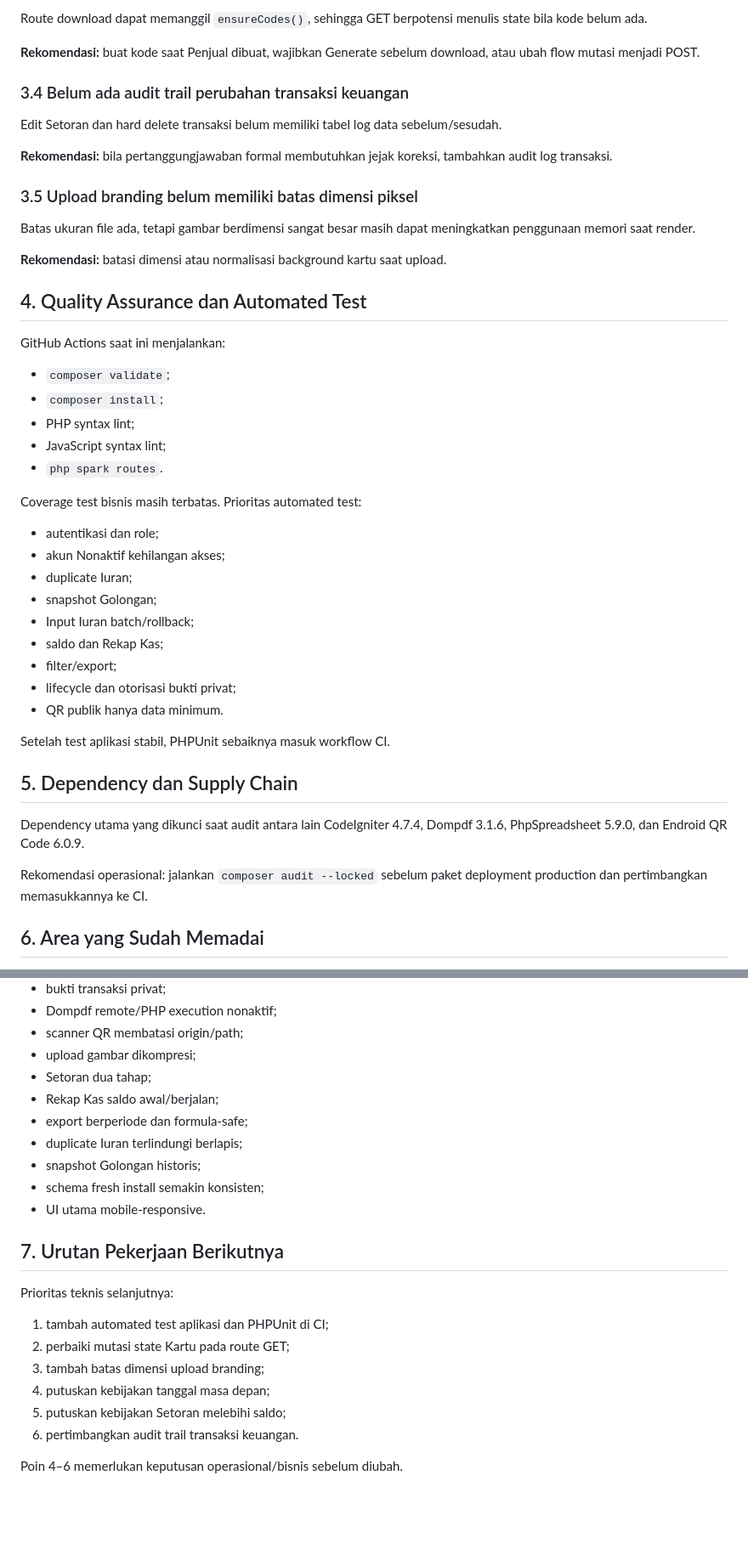
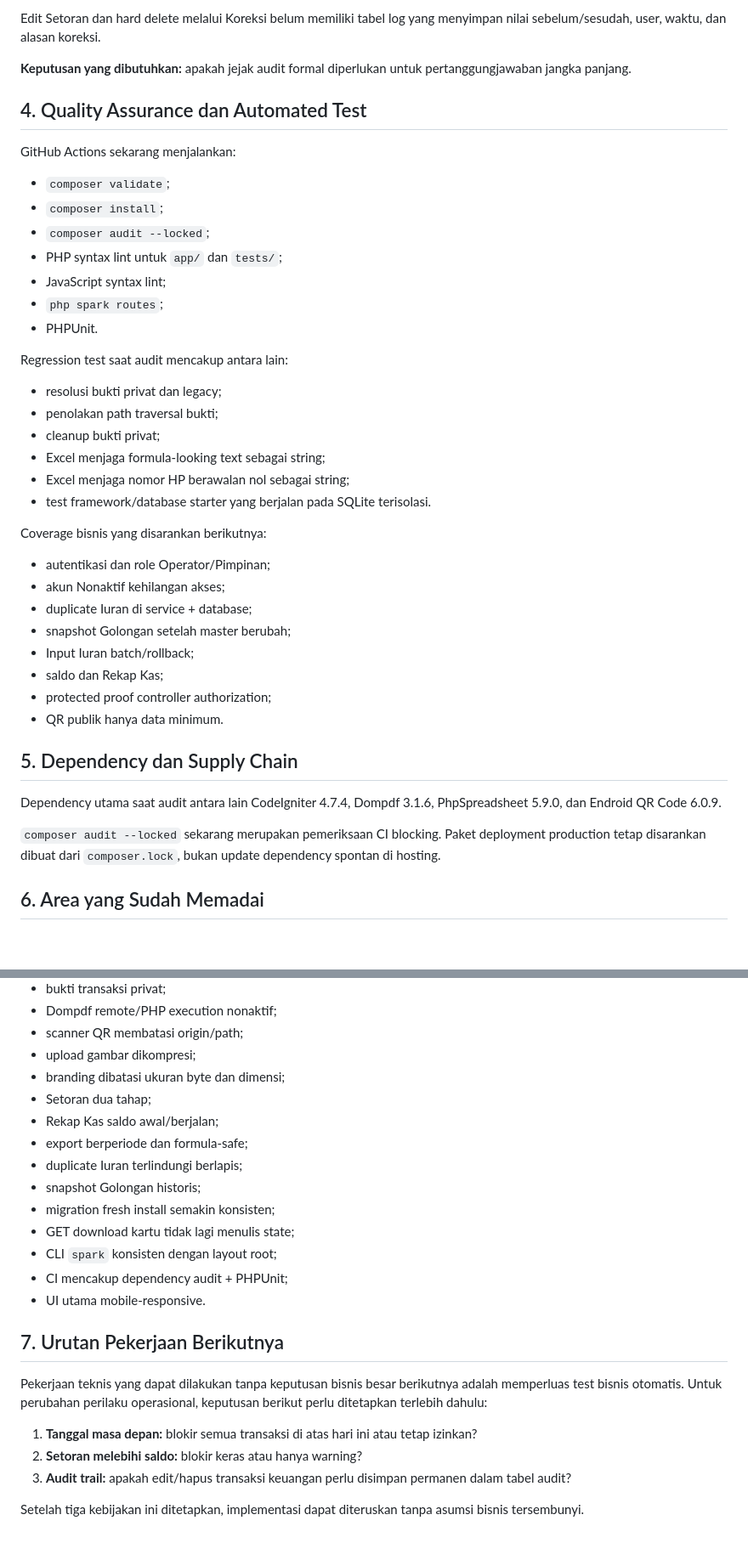
Before and after one commit to Al-Faroz/iurankantin_dev, a Markdown page: docs/AUDIT_TEKNIS_APLIKASI.md, 2 parts joined by grey strips. Shown at 85% size. Rendered like a GitHub page; blank space fills up the shorter version.

Commit message:
docs: close remaining technical audit findings

```diff
--- a/docs/AUDIT_TEKNIS_APLIKASI.md
+++ b/docs/AUDIT_TEKNIS_APLIKASI.md
@@ -108,49 +151,45 @@ Tidak ada validasi yang membatasi Setoran Resmi terhadap saldo kas tersedia.
 
-Route download dapat memanggil `ensureCodes()`, sehingga GET berpotensi menulis state bila kode belum ada.
+Edit Setoran dan hard delete melalui Koreksi belum memiliki tabel log yang menyimpan nilai sebelum/sesudah, user, waktu, dan alasan koreksi.
 
-**Rekomendasi:** buat kode saat Penjual dibuat, wajibkan Generate sebelum download, atau ubah flow mutasi menjadi POST.
-
-### 3.4 Belum ada audit trail perubahan transaksi keuangan
-
-Edit Setoran dan hard delete transaksi belum memiliki tabel log data sebelum/sesudah.
-
-**Rekomendasi:** bila pertanggungjawaban formal membutuhkan jejak koreksi, tambahkan audit log transaksi.
-
-### 3.5 Upload branding belum memiliki batas dimensi piksel
-
-Batas ukuran file ada, tetapi gambar berdimensi sangat besar masih dapat meningkatkan penggunaan memori saat render.
-
-**Rekomendasi:** batasi dimensi atau normalisasi background kartu saat upload.
+**Keputusan yang dibutuhkan:** apakah jejak audit formal diperlukan untuk pertanggungjawaban jangka panjang.
 
 ## 4. Quality Assurance dan Automated Test
 
-GitHub Actions saat ini menjalankan:
+GitHub Actions sekarang menjalankan:
 
 - `composer validate`;
 - `composer install`;
-- PHP syntax lint;
+- `composer audit --locked`;
+- PHP syntax lint untuk `app/` dan `tests/`;
 - JavaScript syntax lint;
-- `php spark routes`.
+- `php spark routes`;
+- PHPUnit.
 
-Coverage test bisnis masih terbatas. Prioritas automated test:
+Regression test saat audit mencakup antara lain:
 
-- autentikasi dan role;
+- resolusi bukti privat dan legacy;
+- penolakan path traversal bukti;
+- cleanup bukti privat;
+- Excel menjaga formula-looking text sebagai string;
+- Excel menjaga nomor HP berawalan nol sebagai string;
+- test framework/database starter yang berjalan pada SQLite terisolasi.
+
+Coverage bisnis yang disarankan berikutnya:
+
+- autentikasi dan role Operator/Pimpinan;
 - akun Nonaktif kehilangan akses;
-- duplicate Iuran;
-- snapshot Golongan;
+- duplicate Iuran di service + database;
+- snapshot Golongan setelah master berubah;
 - Input Iuran batch/rollback;
 - saldo dan Rekap Kas;
-- filter/export;
-- lifecycle dan otorisasi bukti privat;
+- protected proof controller authorization;
 - QR publik hanya data minimum.
-
-Setelah test aplikasi stabil, PHPUnit sebaiknya masuk workflow CI.
 
 ## 5. Dependency dan Supply Chain
 
-Dependency utama yang dikunci saat audit antara lain CodeIgniter 4.7.4, Dompdf 3.1.6, PhpSpreadsheet 5.9.0, dan Endroid QR Code 6.0.9.
+Dependency utama saat audit antara lain CodeIgniter 4.7.4, Dompdf 3.1.6, PhpSpreadsheet 5.9.0, dan Endroid QR Code 6.0.9.
 
-Rekomendasi operasional: jalankan `composer audit --locked` sebelum paket deployment production dan pertimbangkan memasukkannya ke CI.
+`composer audit --locked` sekarang merupakan pemeriksaan CI blocking. Paket deployment production tetap disarankan dibuat dari `composer.lock`, bukan update dependency spontan di hosting.
 
 ## 6. Area yang Sudah Memadai
 
@@ -167,23 +206,24 @@ Rekomendasi operasional: jalankan `composer audit --locked` sebelum paket deploy
 - Dompdf remote/PHP execution nonaktif;
 - scanner QR membatasi origin/path;
 - upload gambar dikompresi;
+- branding dibatasi ukuran byte dan dimensi;
 - Setoran dua tahap;
 - Rekap Kas saldo awal/berjalan;
 - export berperiode dan formula-safe;
 - duplicate Iuran terlindungi berlapis;
 - snapshot Golongan historis;
-- schema fresh install semakin konsisten;
+- migration fresh install semakin konsisten;
+- GET download kartu tidak lagi menulis state;
+- CLI `spark` konsisten dengan layout root;
+- CI mencakup dependency audit + PHPUnit;
 - UI utama mobile-responsive.
 
 ## 7. Urutan Pekerjaan Berikutnya
 
-Prioritas teknis selanjutnya:
+Pekerjaan teknis yang dapat dilakukan tanpa keputusan bisnis besar berikutnya adalah memperluas test bisnis otomatis. Untuk perubahan perilaku operasional, keputusan berikut perlu ditetapkan terlebih dahulu:
 
-1. tambah automated test aplikasi dan PHPUnit di CI;
-2. perbaiki mutasi state Kartu pada route GET;
-3. tambah batas dimensi upload branding;
-4. putuskan kebijakan tanggal masa depan;
-5. putuskan kebijakan Setoran melebihi saldo;
-6. pertimbangkan audit trail transaksi keuangan.
+1. **Tanggal masa depan:** blokir semua transaksi di atas hari ini atau tetap izinkan?
+2. **Setoran melebihi saldo:** blokir keras atau hanya warning?
+3. **Audit trail:** apakah edit/hapus transaksi keuangan perlu disimpan permanen dalam tabel audit?
 
-Poin 4–6 memerlukan keputusan operasional/bisnis sebelum diubah.
+Setelah tiga kebijakan ini ditetapkan, implementasi dapat diteruskan tanpa asumsi bisnis tersembunyi.
```
Also changed, not shown: other parts of docs/AUDIT_TEKNIS_APLIKASI.md (+54 -11 lines).
